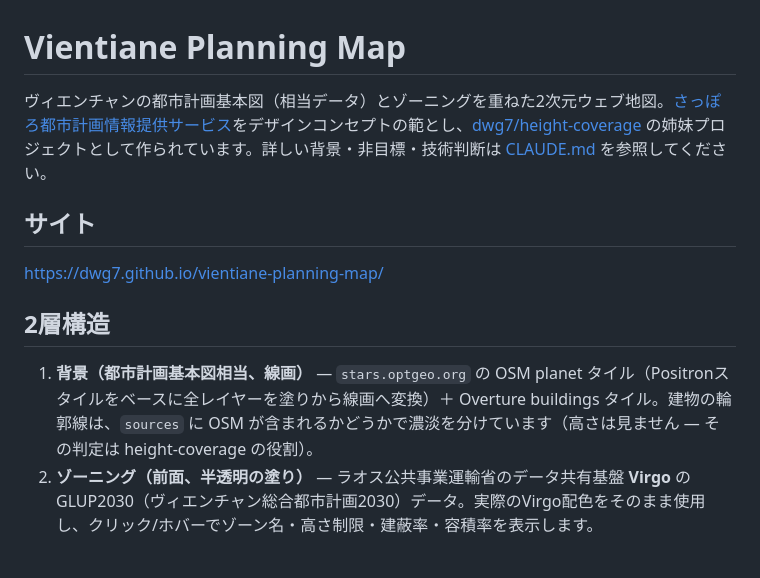
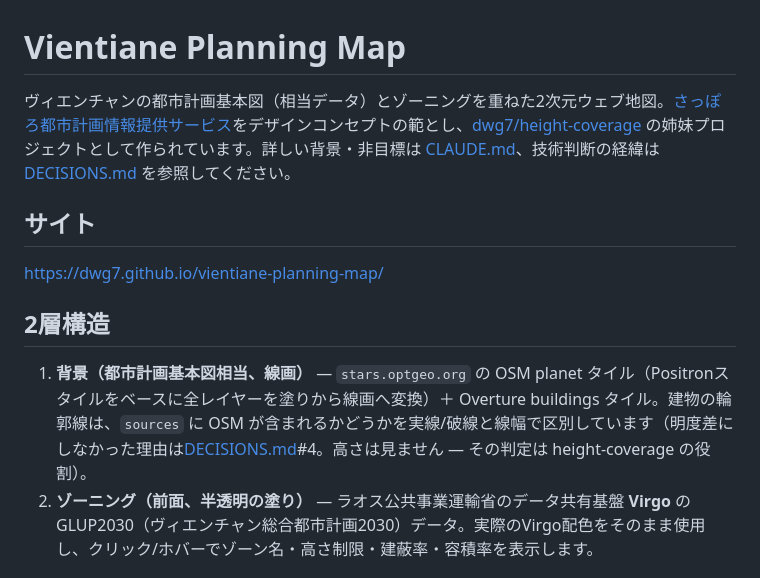
Before and after one commit to dwg7/vientiane-planning-map, a Markdown page: README.md, the part around the change. GitHub-like rendering.

```diff
--- a/README.md
+++ b/README.md
@@ -1,6 +1,6 @@
 # Vientiane Planning Map
 
-ヴィエンチャンの都市計画基本図（相当データ）とゾーニングを重ねた2次元ウェブ地図。[さっぽろ都市計画情報提供サービス](https://www.sonicweb-asp.jp/sapporo/)をデザインコンセプトの範とし、[dwg7/height-coverage](https://github.com/dwg7/height-coverage) の姉妹プロジェクトとして作られています。詳しい背景・非目標・技術判断は [CLAUDE.md](CLAUDE.md) を参照してください。
+ヴィエンチャンの都市計画基本図（相当データ）とゾーニングを重ねた2次元ウェブ地図。[さっぽろ都市計画情報提供サービス](https://www.sonicweb-asp.jp/sapporo/)をデザインコンセプトの範とし、[dwg7/height-coverage](https://github.com/dwg7/height-coverage) の姉妹プロジェクトとして作られています。詳しい背景・非目標は [CLAUDE.md](CLAUDE.md)、技術判断の経緯は [DECISIONS.md](DECISIONS.md) を参照してください。
 
 ## サイト
 
@@ -8,7 +8,7 @@ https://dwg7.github.io/vientiane-planning-map/
 
 ## 2層構造
 
-1. **背景（都市計画基本図相当、線画）** — `stars.optgeo.org` の OSM planet タイル（Positronスタイルをベースに全レイヤーを塗りから線画へ変換）＋ Overture buildings タイル。建物の輪郭線は、`sources` に OSM が含まれるかどうかで濃淡を分けています（高さは見ません — その判定は height-coverage の役割）。
+1. **背景（都市計画基本図相当、線画）** — `stars.optgeo.org` の OSM planet タイル（Positronスタイルをベースに全レイヤーを塗りから線画へ変換）＋ Overture buildings タイル。建物の輪郭線は、`sources` に OSM が含まれるかどうかを実線/破線と線幅で区別しています（明度差にしなかった理由は[DECISIONS.md](DECISIONS.md)#4。高さは見ません — その判定は height-coverage の役割）。
 2. **ゾーニング（前面、半透明の塗り）** — ラオス公共事業運輸省のデータ共有基盤 **Virgo** の GLUP2030（ヴィエンチャン総合都市計画2030）データ。実際のVirgo配色をそのまま使用し、クリック/ホバーでゾーン名・高さ制限・建蔽率・容積率を表示します。
 
 ## データパイプライン
```
Also changed, not shown: CLAUDE.md (+7 -4 lines), DECISIONS.md (added, +66 -0 lines).
